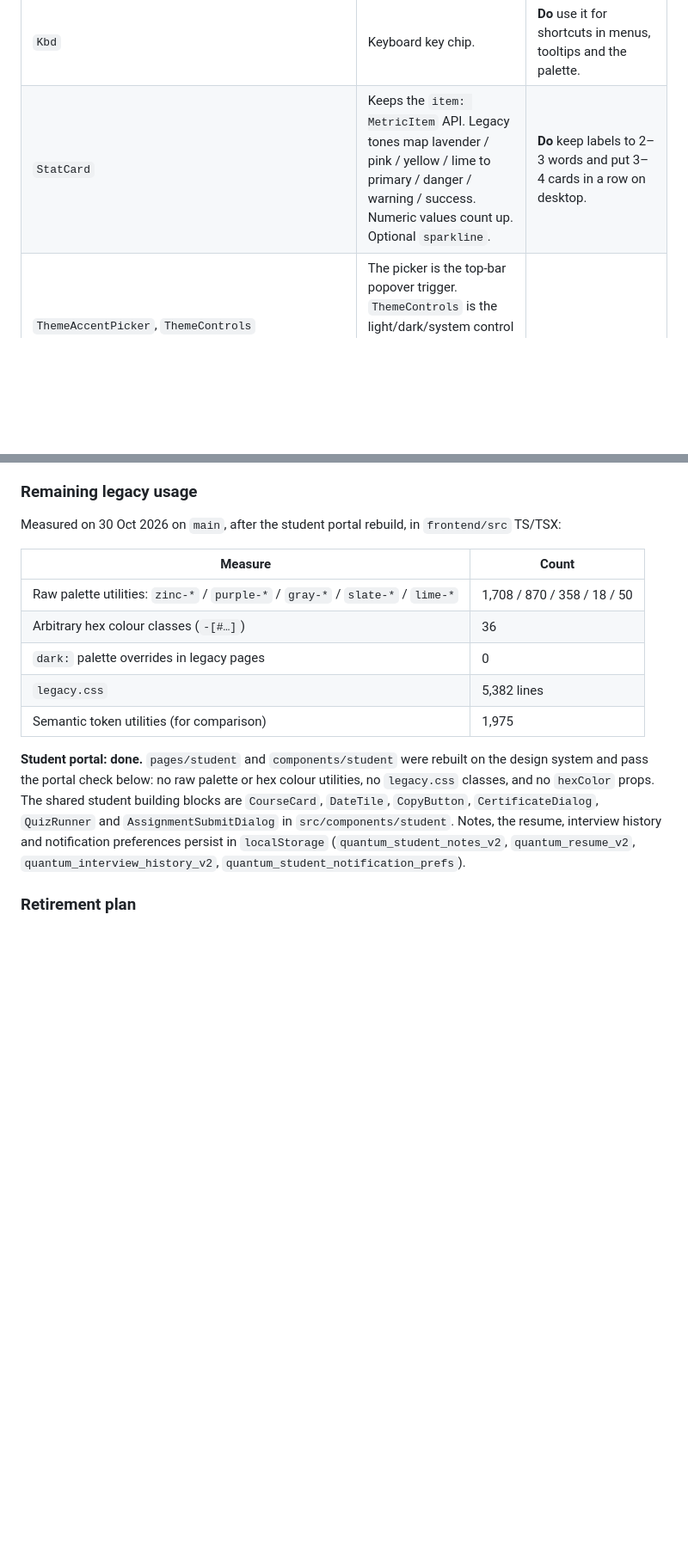
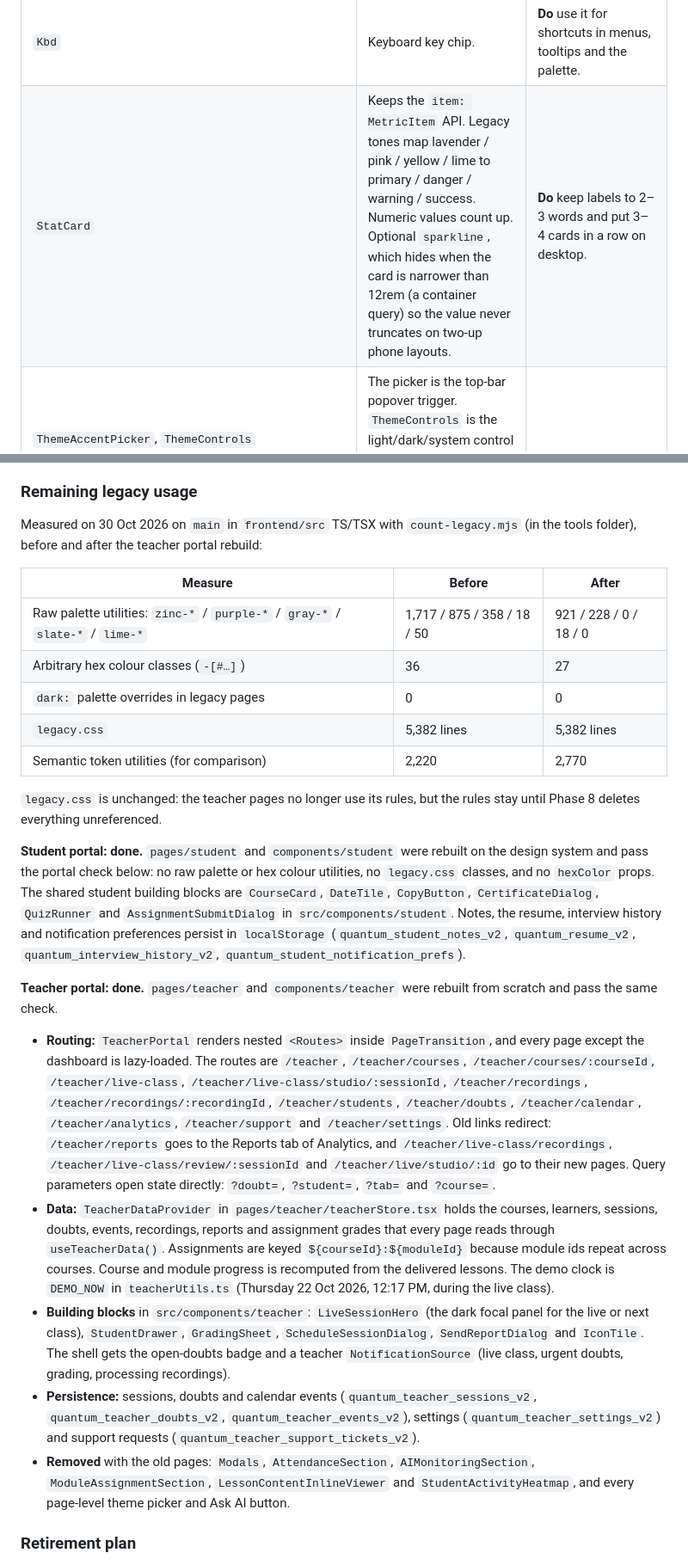
Before and after one commit to srimanthadep/QuantumLMS, a Markdown page: frontend/design.md, 2 parts joined by grey strips. Shown at 86% size. GitHub-like rendering; blank space fills up the shorter version.

Commit message:
docs(design): record the teacher portal rebuild
Adds the teacher routes, data store, building blocks and storage keys, updates the remaining-legacy-usage counts, and notes the StatCard sparkline behaviour and the remaining availableIds user.

```diff
--- a/frontend/design.md
+++ b/frontend/design.md
@@ -246,7 +246,7 @@ Import paths:
 | `Toast` | `ToastProvider` plus `useToast()` (`show`, `success`, `error`). Toasts stack, rise in with `spring.soft`, use `aria-live="polite"`, and dismiss after 4.2 s. Legacy `onToast("…")` copy has its tone inferred. | **Do** confirm completed actions. **Don't** use toasts for errors the user must act on. Use an inline `Field` error or a dialog. |
 | `CommandPalette` (ui) | Dialog with a filtered, grouped listbox, arrow keys and Enter. The shell's `CommandPalette` fills it with the role's pages and actions. | |
 | `Kbd` | Keyboard key chip. | **Do** use it for shortcuts in menus, tooltips and the palette. |
-| `StatCard` | Keeps the `item: MetricItem` API. Legacy tones map lavender / pink / yellow / lime to primary / danger / warning / success. Numeric values count up. Optional `sparkline`. | **Do** keep labels to 2–3 words and put 3–4 cards in a row on desktop. |
+| `StatCard` | Keeps the `item: MetricItem` API. Legacy tones map lavender / pink / yellow / lime to primary / danger / warning / success. Numeric values count up. Optional `sparkline`, which hides when the card is narrower than 12rem (a container query) so the value never truncates on two-up phone layouts. | **Do** keep labels to 2–3 words and put 3–4 cards in a row on desktop. |
 | `ThemeAccentPicker`, `ThemeControls` | The picker is the top-bar popover trigger. `ThemeControls` is the light/dark/system control plus accent swatches, used in the popover and on settings pages. | |
 | Charts: `Sparkline`, `AreaChart`, `BarChart`, `DonutChart`, `ProgressRing` | SVG, no dependencies, reveal once in view. `AreaChart` has a hover crosshair and tooltip. | **Do** use `formatINR` for money axes. **Don't** use more than 5 colours in one chart. |
 | `CourseCover` | Course image with a gradient scrim, or generated gradient art with an icon per AI category. Always dark, so overlay text stays white. | **Do** use it for every course thumbnail. **Don't** point it at remote image URLs. Seed data uses local `/assets/*`. |
@@ -318,17 +318,27 @@ All of these scripts, and the contrast checkers, live **outside the repo** in `.
 
 ### Remaining legacy usage
 
-Measured on 30 Oct 2026 on `main`, after the student portal rebuild, in `frontend/src` TS/TSX:
+Measured on 30 Oct 2026 on `main` in `frontend/src` TS/TSX with `count-legacy.mjs` (in the tools folder), before and after the teacher portal rebuild:
 
-| Measure | Count |
-| --- | --- |
-| Raw palette utilities: `zinc-*` / `purple-*` / `gray-*` / `slate-*` / `lime-*` | 1,708 / 870 / 358 / 18 / 50 |
-| Arbitrary hex colour classes (`-[#…]`) | 36 |
-| `dark:` palette overrides in legacy pages | 0 |
-| `legacy.css` | 5,382 lines |
-| Semantic token utilities (for comparison) | 1,975 |
+| Measure | Before | After |
+| --- | --- | --- |
+| Raw palette utilities: `zinc-*` / `purple-*` / `gray-*` / `slate-*` / `lime-*` | 1,717 / 875 / 358 / 18 / 50 | 921 / 228 / 0 / 18 / 0 |
+| Arbitrary hex colour classes (`-[#…]`) | 36 | 27 |
+| `dark:` palette overrides in legacy pages | 0 | 0 |
+| `legacy.css` | 5,382 lines | 5,382 lines |
+| Semantic token utilities (for comparison) | 2,220 | 2,770 |
+
+`legacy.css` is unchanged: the teacher pages no longer use its rules, but the rules stay until Phase 8 deletes everything unreferenced.
 
 **Student portal: done.** `pages/student` and `components/student` were rebuilt on the design system and pass the portal check below: no raw palette or hex colour utilities, no `legacy.css` classes, and no `hexColor` props. The shared student building blocks are `CourseCard`, `DateTile`, `CopyButton`, `CertificateDialog`, `QuizRunner` and `AssignmentSubmitDialog` in `src/components/student`. Notes, the resume, interview history and notification preferences persist in `localStorage` (`quantum_student_notes_v2`, `quantum_resume_v2`, `quantum_interview_history_v2`, `quantum_student_notification_prefs`).
+
+**Teacher portal: done.** `pages/teacher` and `components/teacher` were rebuilt from scratch and pass the same check.
+
+- **Routing:** `TeacherPortal` renders nested `<Routes>` inside `PageTransition`, and every page except the dashboard is lazy-loaded. The routes are `/teacher`, `/teacher/courses`, `/teacher/courses/:courseId`, `/teacher/live-class`, `/teacher/live-class/studio/:sessionId`, `/teacher/recordings`, `/teacher/recordings/:recordingId`, `/teacher/students`, `/teacher/doubts`, `/teacher/calendar`, `/teacher/analytics`, `/teacher/support` and `/teacher/settings`. Old links redirect: `/teacher/reports` goes to the Reports tab of Analytics, and `/teacher/live-class/recordings`, `/teacher/live-class/review/:sessionId` and `/teacher/live/studio/:id` go to their new pages. Query parameters open state directly: `?doubt=`, `?student=`, `?tab=` and `?course=`.
+- **Data:** `TeacherDataProvider` in `pages/teacher/teacherStore.tsx` holds the courses, learners, sessions, doubts, events, recordings, reports and assignment grades that every page reads through `useTeacherData()`. Assignments are keyed `${courseId}:${moduleId}` because module ids repeat across courses. Course and module progress is recomputed from the delivered lessons. The demo clock is `DEMO_NOW` in `teacherUtils.ts` (Thursday 22 Oct 2026, 12:17 PM, during the live class).
+- **Building blocks** in `src/components/teacher`: `LiveSessionHero` (the dark focal panel for the live or next class), `StudentDrawer`, `GradingSheet`, `ScheduleSessionDialog`, `SendReportDialog` and `IconTile`. The shell gets the open-doubts badge and a teacher `NotificationSource` (live class, urgent doubts, grading, processing recordings).
+- **Persistence:** sessions, doubts and calendar events (`quantum_teacher_sessions_v2`, `quantum_teacher_doubts_v2`, `quantum_teacher_events_v2`), settings (`quantum_teacher_settings_v2`) and support requests (`quantum_teacher_support_tickets_v2`).
+- **Removed** with the old pages: `Modals`, `AttendanceSection`, `AIMonitoringSection`, `ModuleAssignmentSection`, `LessonContentInlineViewer` and `StudentActivityHeatmap`, and every page-level theme picker and Ask AI button.
 
 ### Retirement plan
 
```
Also changed, not shown: other parts of frontend/design.md (+1 -1 lines).
